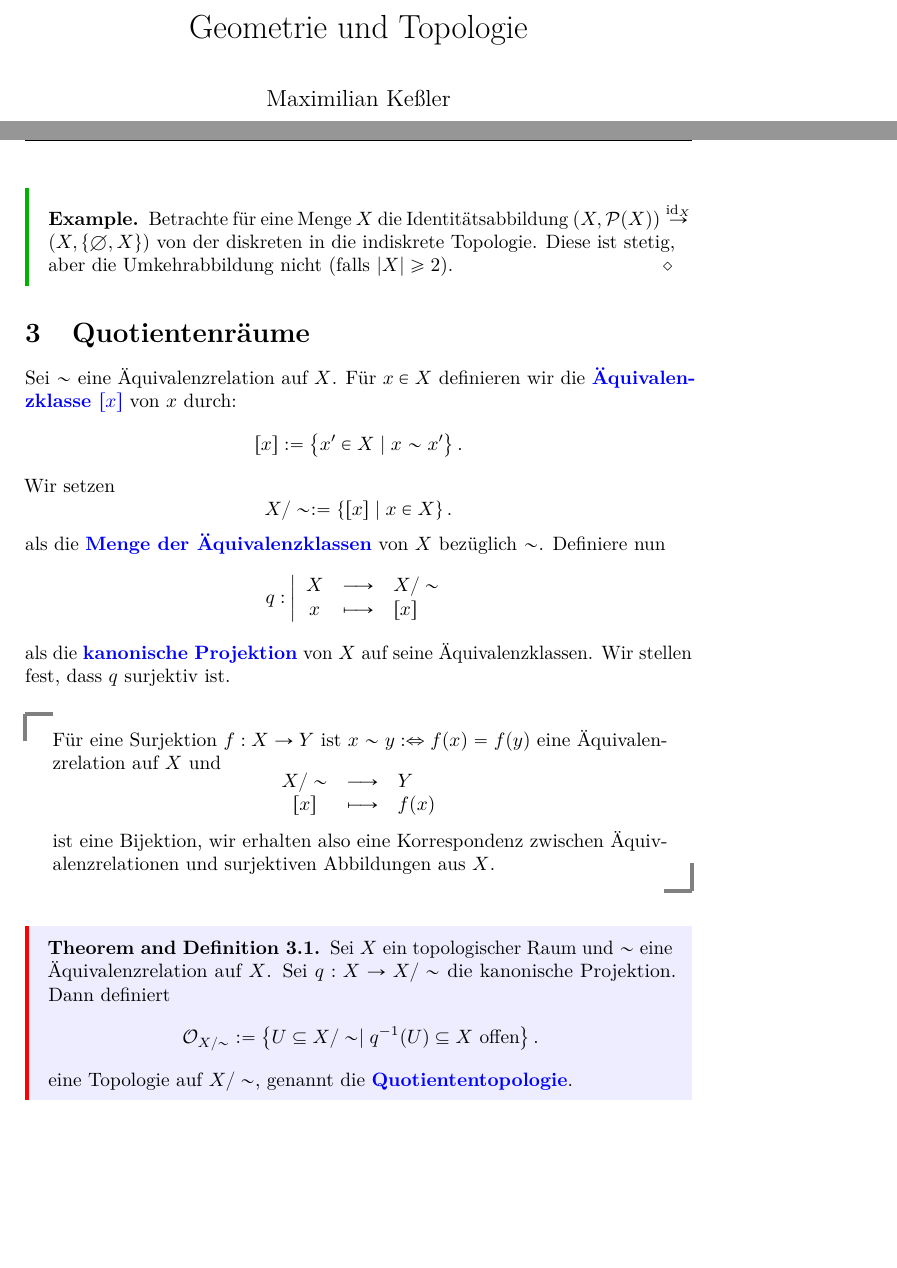
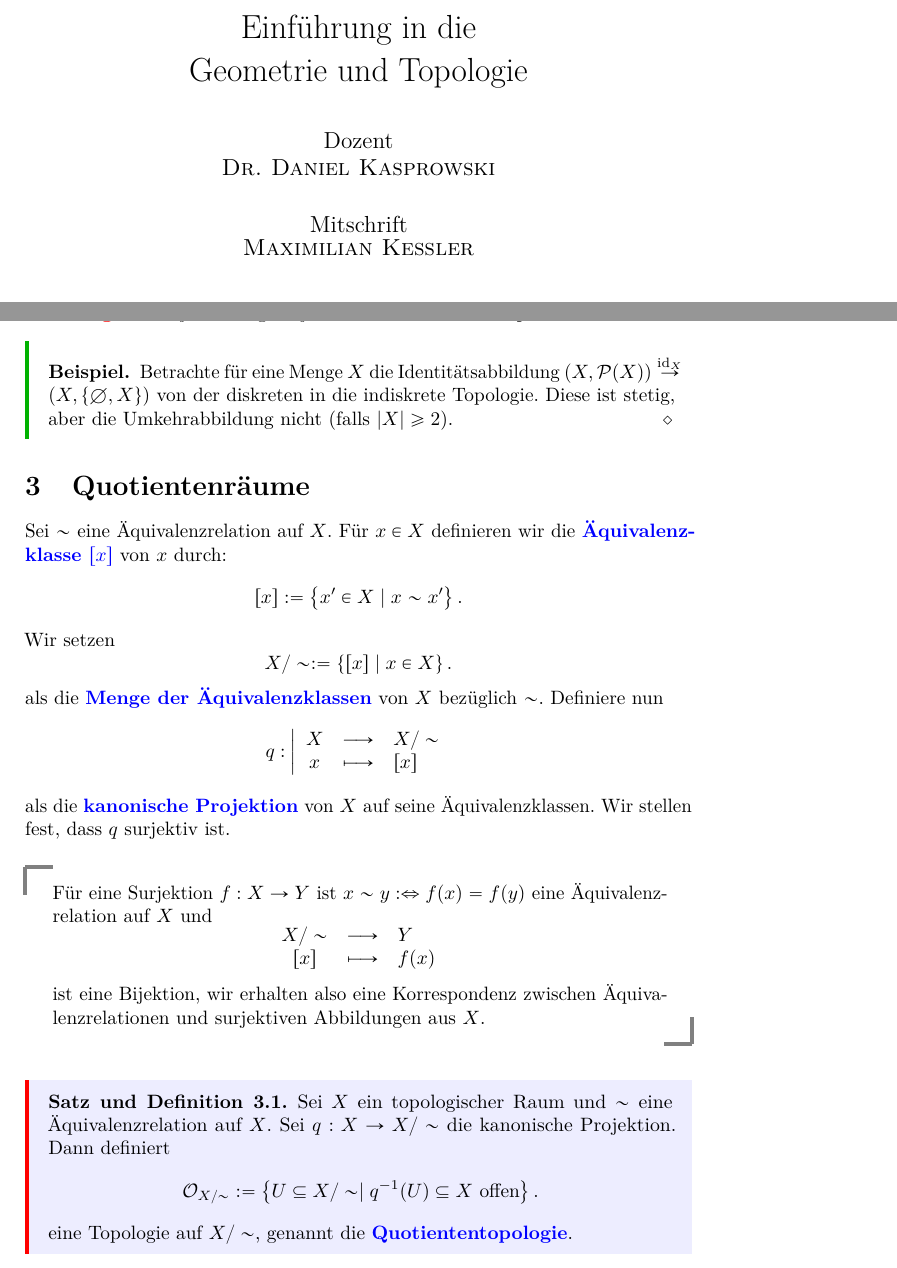
Before and after one commit to kesslermaximilian/LectureNotesBonn, a LaTeX document (geometrie-und-topologie/master.tex): two parts of pages 1 and 12 of 24, joined at a grey line, cut at the place of the change, the shorter picture padded with empty space. The pictures show the PDF file geometrie-und-topologie/master.pdf that the author committed with the source.

Commit message:
updated title and lecturer

```diff
--- a/geometrie-und-topologie/master.tex
+++ b/geometrie-und-topologie/master.tex
@@ -1,7 +1,8 @@
-\documentclass[a4paper]{article}
+\documentclass[a4paper,german]{article}
 \input{../preamble.tex}
-\title{Geometrie und Topologie}
-
+\title{{Einführung in die} \\ Geometrie und Topologie}
+\author{{\normalfont Dozent}\\{\sc Dr. Daniel Kasprowski}}
+\date{{\normalfont Mitschrift}\\{\sc Maximilian Keßler}}
 \renewcommand\subset\subseteq
 %\DeclareMathOperator{\Topo}{O}
 \def\Topo{\mathcal{O}}
```
Also changed, not shown: geometrie-und-topologie/lec_01.tex (+2 -2 lines), geometrie-und-topologie/master.pdf.
